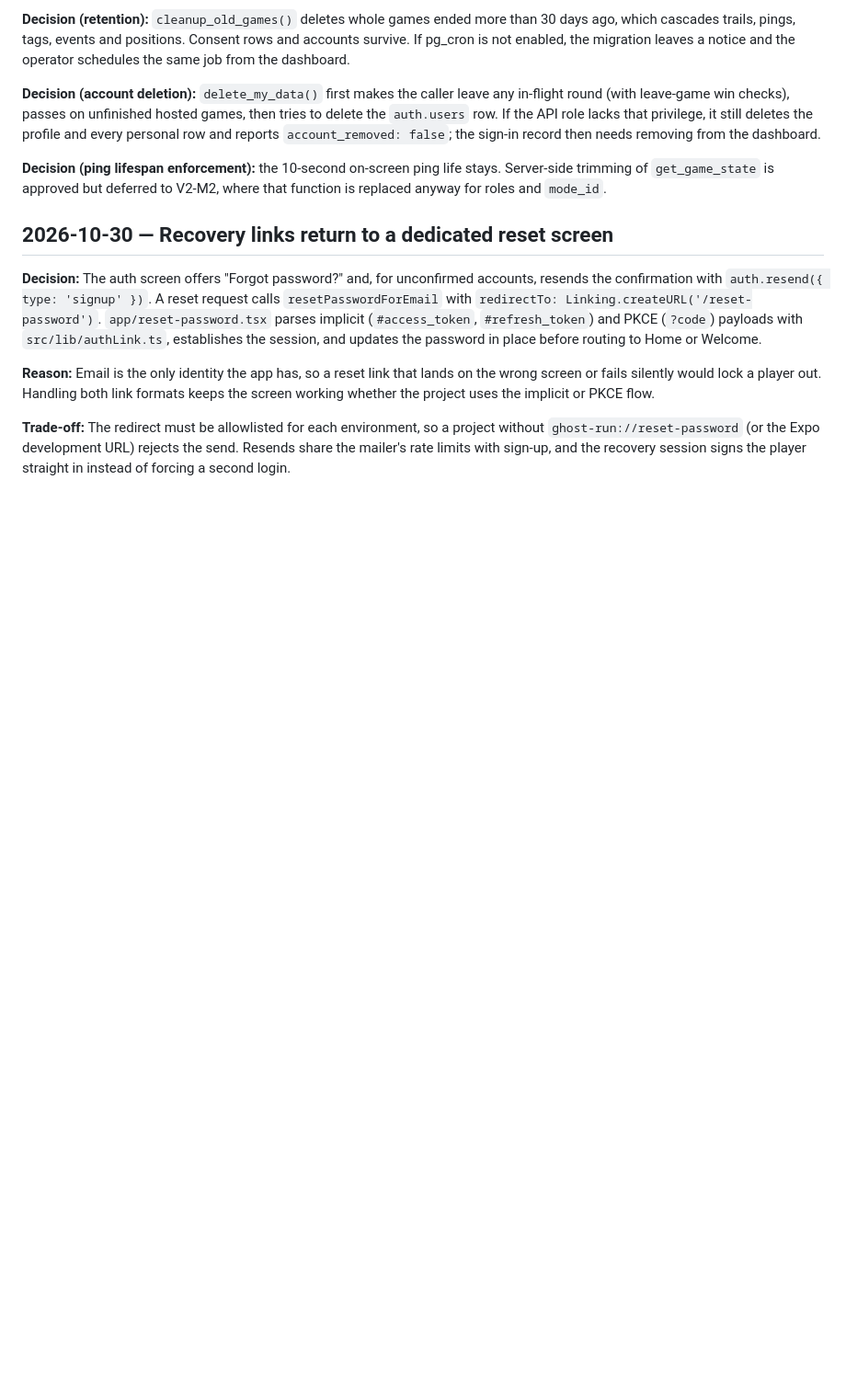
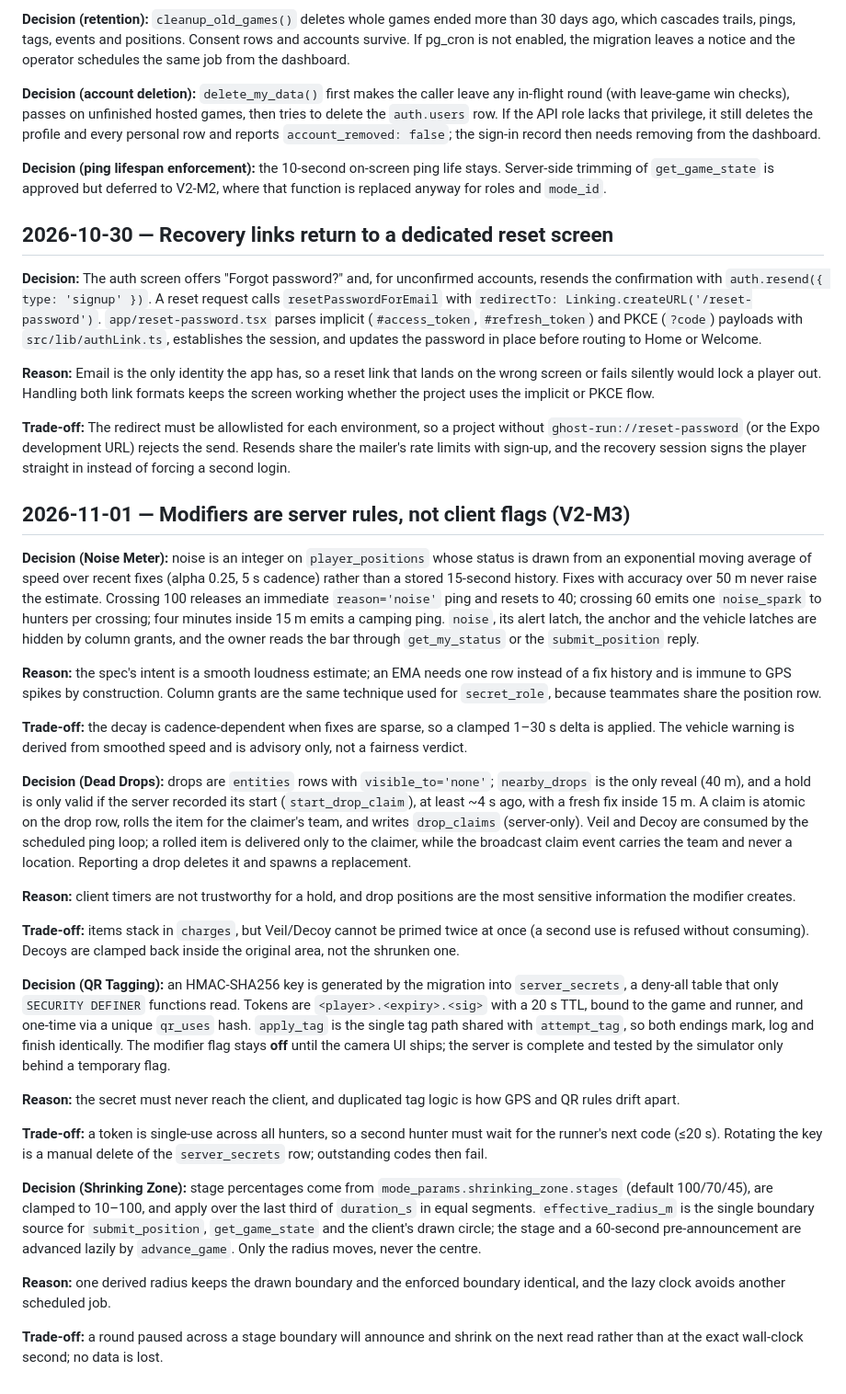
Before and after one commit to ArshvirSk/GhostRun, a Markdown page: docs/DECISIONS.md, the part around the change. Shown at 92% size. Rendered like a GitHub page; blank space fills up the shorter version.

Commit message:
docs(v2m3): record how the modifier rules are enforced
Log the choices that are not obvious from the migrations: an EMA instead of a
speed history, column grants for noise, a server-timed drop hold, a deny-all QR
key with one shared tag core, and a single derived radius for the zone.

🤖 Generated with Codebuff
Co-Authored-By: Codebuff <noreply@codebuff.com>

```diff
--- a/docs/DECISIONS.md
+++ b/docs/DECISIONS.md
@@ -117,3 +117,29 @@
 **Reason:** Email is the only identity the app has, so a reset link that lands on the wrong screen or fails silently would lock a player out. Handling both link formats keeps the screen working whether the project uses the implicit or PKCE flow.
 
 **Trade-off:** The redirect must be allowlisted for each environment, so a project without `ghost-run://reset-password` (or the Expo development URL) rejects the send. Resends share the mailer's rate limits with sign-up, and the recovery session signs the player straight in instead of forcing a second login.
+
+## 2026-11-01 — Modifiers are server rules, not client flags (V2-M3)
+
+**Decision (Noise Meter):** noise is an integer on `player_positions` whose status is drawn from an exponential moving average of speed over recent fixes (alpha 0.25, 5 s cadence) rather than a stored 15-second history. Fixes with accuracy over 50 m never raise the estimate. Crossing 100 releases an immediate `reason='noise'` ping and resets to 40; crossing 60 emits one `noise_spark` to hunters per crossing; four minutes inside 15 m emits a camping ping. `noise`, its alert latch, the anchor and the vehicle latches are hidden by column grants, and the owner reads the bar through `get_my_status` or the `submit_position` reply.
+
+**Reason:** the spec's intent is a smooth loudness estimate; an EMA needs one row instead of a fix history and is immune to GPS spikes by construction. Column grants are the same technique used for `secret_role`, because teammates share the position row.
+
+**Trade-off:** the decay is cadence-dependent when fixes are sparse, so a clamped 1–30 s delta is applied. The vehicle warning is derived from smoothed speed and is advisory only, not a fairness verdict.
+
+**Decision (Dead Drops):** drops are `entities` rows with `visible_to='none'`; `nearby_drops` is the only reveal (40 m), and a hold is only valid if the server recorded its start (`start_drop_claim`), at least ~4 s ago, with a fresh fix inside 15 m. A claim is atomic on the drop row, rolls the item for the claimer's team, and writes `drop_claims` (server-only). Veil and Decoy are consumed by the scheduled ping loop; a rolled item is delivered only to the claimer, while the broadcast claim event carries the team and never a location. Reporting a drop deletes it and spawns a replacement.
+
+**Reason:** client timers are not trustworthy for a hold, and drop positions are the most sensitive information the modifier creates.
+
+**Trade-off:** items stack in `charges`, but Veil/Decoy cannot be primed twice at once (a second use is refused without consuming). Decoys are clamped back inside the original area, not the shrunken one.
+
+**Decision (QR Tagging):** an HMAC-SHA256 key is generated by the migration into `server_secrets`, a deny-all table that only `SECURITY DEFINER` functions read. Tokens are `<player>.<expiry>.<sig>` with a 20 s TTL, bound to the game and runner, and one-time via a unique `qr_uses` hash. `apply_tag` is the single tag path shared with `attempt_tag`, so both endings mark, log and finish identically. The modifier flag stays **off** until the camera UI ships; the server is complete and tested by the simulator only behind a temporary flag.
+
+**Reason:** the secret must never reach the client, and duplicated tag logic is how GPS and QR rules drift apart.
+
+**Trade-off:** a token is single-use across all hunters, so a second hunter must wait for the runner's next code (≤20 s). Rotating the key is a manual delete of the `server_secrets` row; outstanding codes then fail.
+
+**Decision (Shrinking Zone):** stage percentages come from `mode_params.shrinking_zone.stages` (default 100/70/45), are clamped to 10–100, and apply over the last third of `duration_s` in equal segments. `effective_radius_m` is the single boundary source for `submit_position`, `get_game_state` and the client's drawn circle; the stage and a 60-second pre-announcement are advanced lazily by `advance_game`. Only the radius moves, never the centre.
+
+**Reason:** one derived radius keeps the drawn boundary and the enforced boundary identical, and the lazy clock avoids another scheduled job.
+
+**Trade-off:** a round paused across a stage boundary will announce and shrink on the next read rather than at the exact wall-clock second; no data is lost.
```
